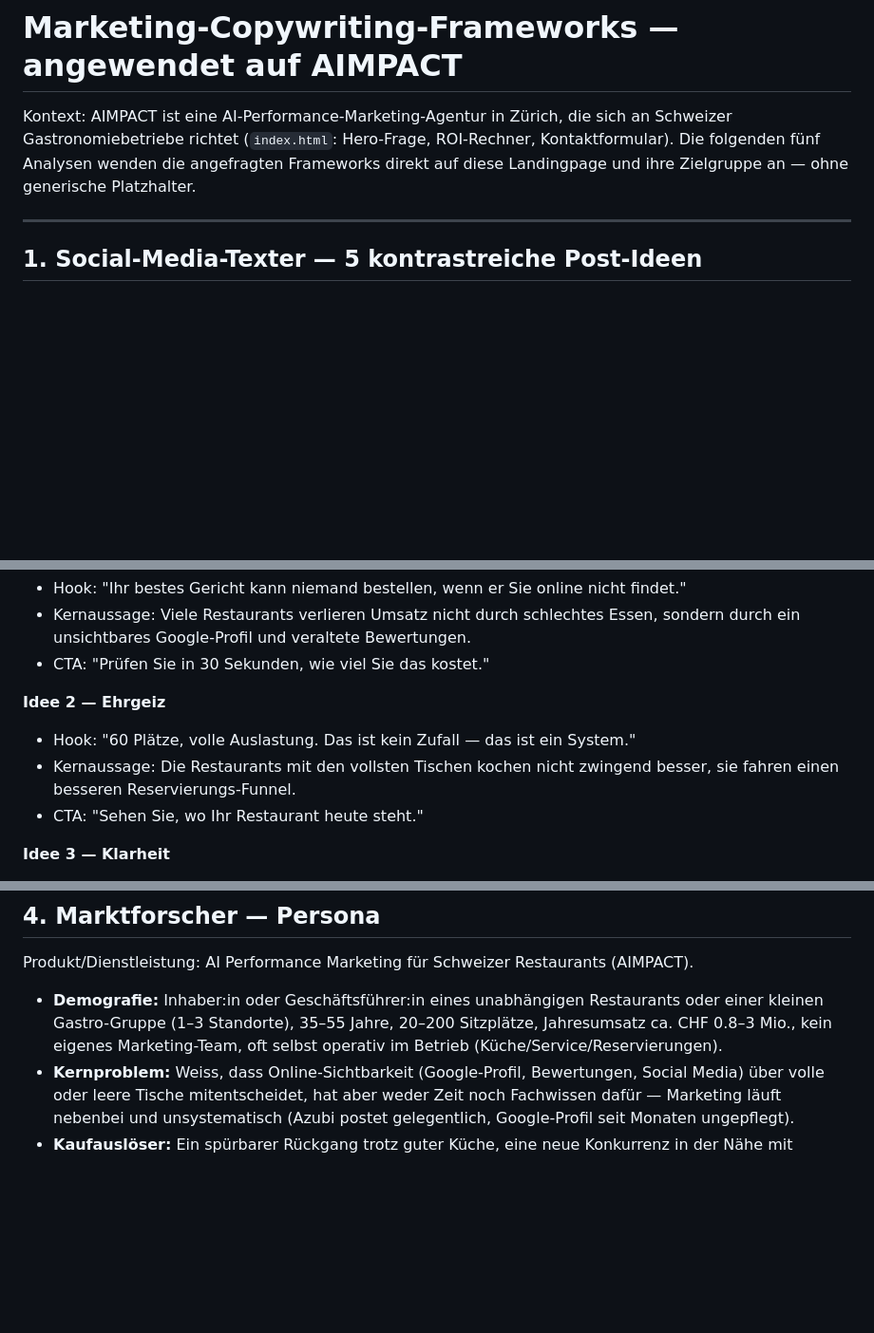
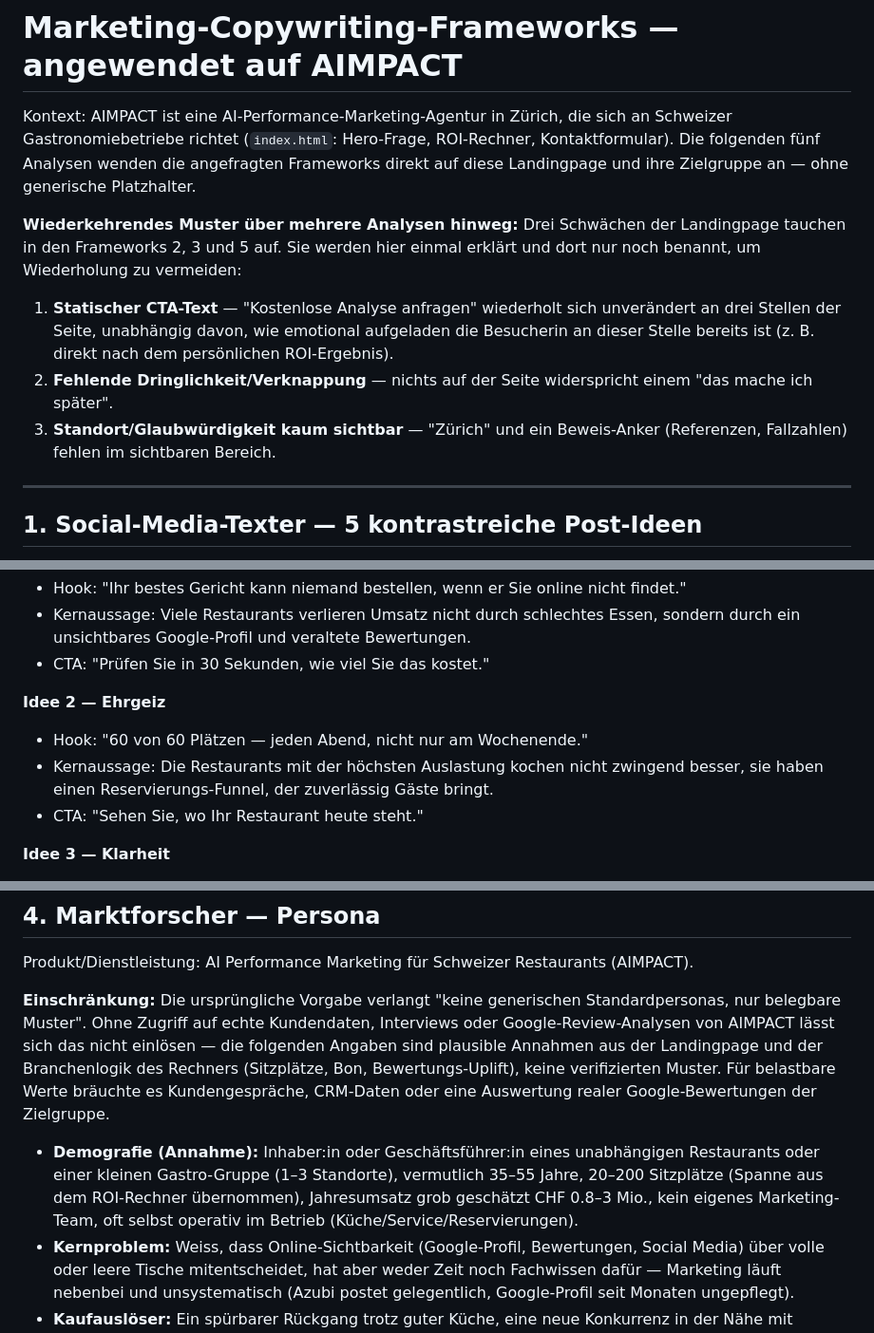
Before and after one commit to adembuelbuel1980-hash/aimpact-roi, a Markdown page: marketing-copywriting-frameworks.md, 3 parts joined by grey strips. Shown at 95% size. Rendered like a GitHub page; blank space fills up the shorter version.

Commit message:
Address self-review: remove cliche hook, dedupe recurring findings, flag persona as unverified assumption

```diff
--- a/marketing-copywriting-frameworks.md
+++ b/marketing-copywriting-frameworks.md
@@ -4,6 +4,13 @@ Kontext: AIMPACT ist eine AI-Performance-Marketing-Agentur in Zürich, die sich
 Schweizer Gastronomiebetriebe richtet (`index.html`: Hero-Frage, ROI-Rechner,
 Kontaktformular). Die folgenden fünf Analysen wenden die angefragten Frameworks
 direkt auf diese Landingpage und ihre Zielgruppe an — ohne generische Platzhalter.
+
+**Wiederkehrendes Muster über mehrere Analysen hinweg:** Drei Schwächen der
+Landingpage tauchen in den Frameworks 2, 3 und 5 auf. Sie werden hier einmal
+erklärt und dort nur noch benannt, um Wiederholung zu vermeiden:
+1. **Statischer CTA-Text** — "Kostenlose Analyse anfragen" wiederholt sich unverändert an drei Stellen der Seite, unabhängig davon, wie emotional aufgeladen die Besucherin an dieser Stelle bereits ist (z. B. direkt nach dem persönlichen ROI-Ergebnis).
+2. **Fehlende Dringlichkeit/Verknappung** — nichts auf der Seite widerspricht einem "das mache ich später".
+3. **Standort/Glaubwürdigkeit kaum sichtbar** — "Zürich" und ein Beweis-Anker (Referenzen, Fallzahlen) fehlen im sichtbaren Bereich.
 
 ---
 
@@ -18,8 +25,8 @@ bewusst auf eine andere Emotion, damit der Kontrast zwischen den Posts entsteht.
 - CTA: "Prüfen Sie in 30 Sekunden, wie viel Sie das kostet."
 
 **Idee 2 — Ehrgeiz**
-- Hook: "60 Plätze, volle Auslastung. Das ist kein Zufall — das ist ein System."
-- Kernaussage: Die Restaurants mit den vollsten Tischen kochen nicht zwingend besser, sie fahren einen besseren Reservierungs-Funnel.
+- Hook: "60 von 60 Plätzen — jeden Abend, nicht nur am Wochenende."
+- Kernaussage: Die Restaurants mit der höchsten Auslastung kochen nicht zwingend besser, sie haben einen Reservierungs-Funnel, der zuverlässig Gäste bringt.
 - CTA: "Sehen Sie, wo Ihr Restaurant heute steht."
 
 **Idee 3 — Klarheit**
@@ -95,7 +102,15 @@ Framework: Claim → Standort → Produktversprechen → CTA → Link, angewende
 
 Produkt/Dienstleistung: AI Performance Marketing für Schweizer Restaurants (AIMPACT).
 
-- **Demografie:** Inhaber:in oder Geschäftsführer:in eines unabhängigen Restaurants oder einer kleinen Gastro-Gruppe (1–3 Standorte), 35–55 Jahre, 20–200 Sitzplätze, Jahresumsatz ca. CHF 0.8–3 Mio., kein eigenes Marketing-Team, oft selbst operativ im Betrieb (Küche/Service/Reservierungen).
+**Einschränkung:** Die ursprüngliche Vorgabe verlangt "keine generischen
+Standardpersonas, nur belegbare Muster". Ohne Zugriff auf echte Kundendaten,
+Interviews oder Google-Review-Analysen von AIMPACT lässt sich das nicht
+einlösen — die folgenden Angaben sind plausible Annahmen aus der Landingpage
+und der Branchenlogik des Rechners (Sitzplätze, Bon, Bewertungs-Uplift), keine
+verifizierten Muster. Für belastbare Werte bräuchte es Kundengespräche,
+CRM-Daten oder eine Auswertung realer Google-Bewertungen der Zielgruppe.
+
+- **Demografie (Annahme):** Inhaber:in oder Geschäftsführer:in eines unabhängigen Restaurants oder einer kleinen Gastro-Gruppe (1–3 Standorte), vermutlich 35–55 Jahre, 20–200 Sitzplätze (Spanne aus dem ROI-Rechner übernommen), Jahresumsatz grob geschätzt CHF 0.8–3 Mio., kein eigenes Marketing-Team, oft selbst operativ im Betrieb (Küche/Service/Reservierungen).
 - **Kernproblem:** Weiss, dass Online-Sichtbarkeit (Google-Profil, Bewertungen, Social Media) über volle oder leere Tische mitentscheidet, hat aber weder Zeit noch Fachwissen dafür — Marketing läuft nebenbei und unsystematisch (Azubi postet gelegentlich, Google-Profil seit Monaten ungepflegt).
 - **Kaufauslöser:** Ein spürbarer Rückgang trotz guter Küche, eine neue Konkurrenz in der Nähe mit besseren Bewertungen, oder ein Hinweis von aussen auf die schwache Online-Präsenz. Der ROI-Rechner selbst ist ein Auslöser: Eine konkrete CHF-Zahl macht das abstrakte Problem plötzlich real und dringlich.
 - **Einwände:** "Ich habe schon Geld für Facebook-Werbung verbrannt, ohne Ergebnis." / "Ich habe keine Zeit für noch ein Meeting." / "Meine Stammgäste kommen sowieso." / "Das ist bestimmt zu teuer für einen Betrieb unserer Grösse." / grundsätzliches Misstrauen gegenüber Agenturen mit grossen Versprechen.
```
Also changed, not shown: other parts of marketing-copywriting-frameworks.md (+4 -4 lines).
